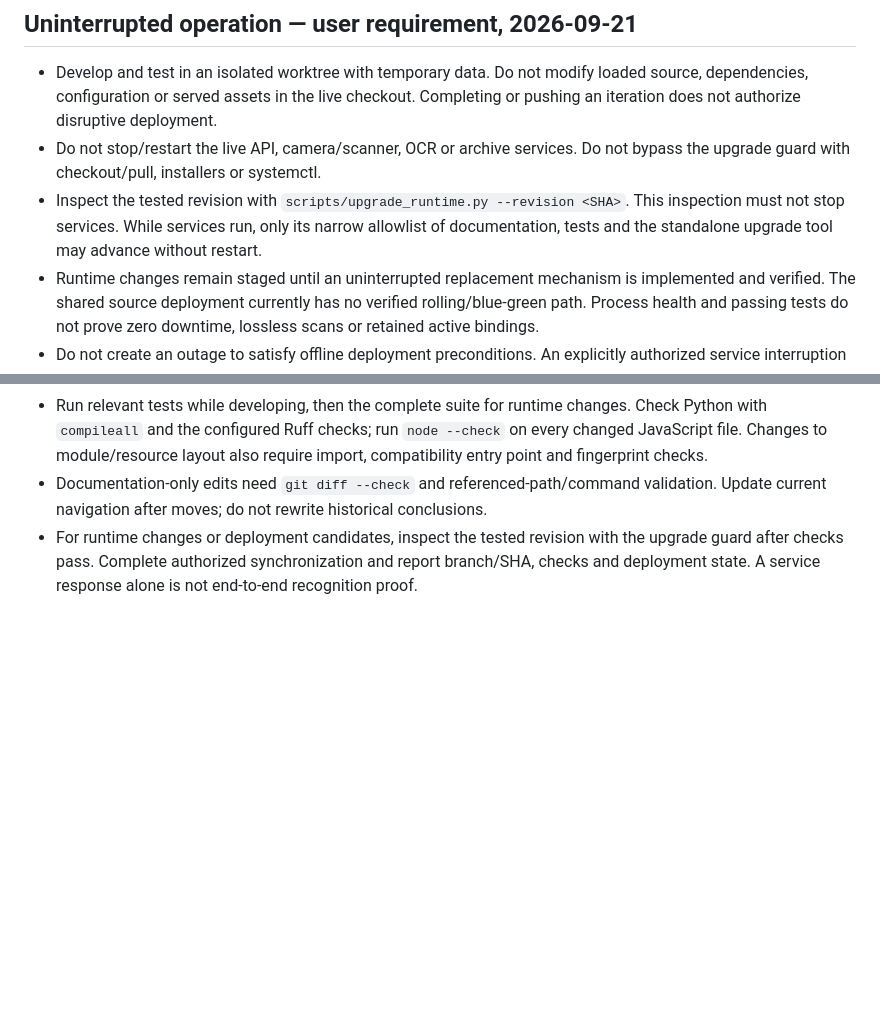
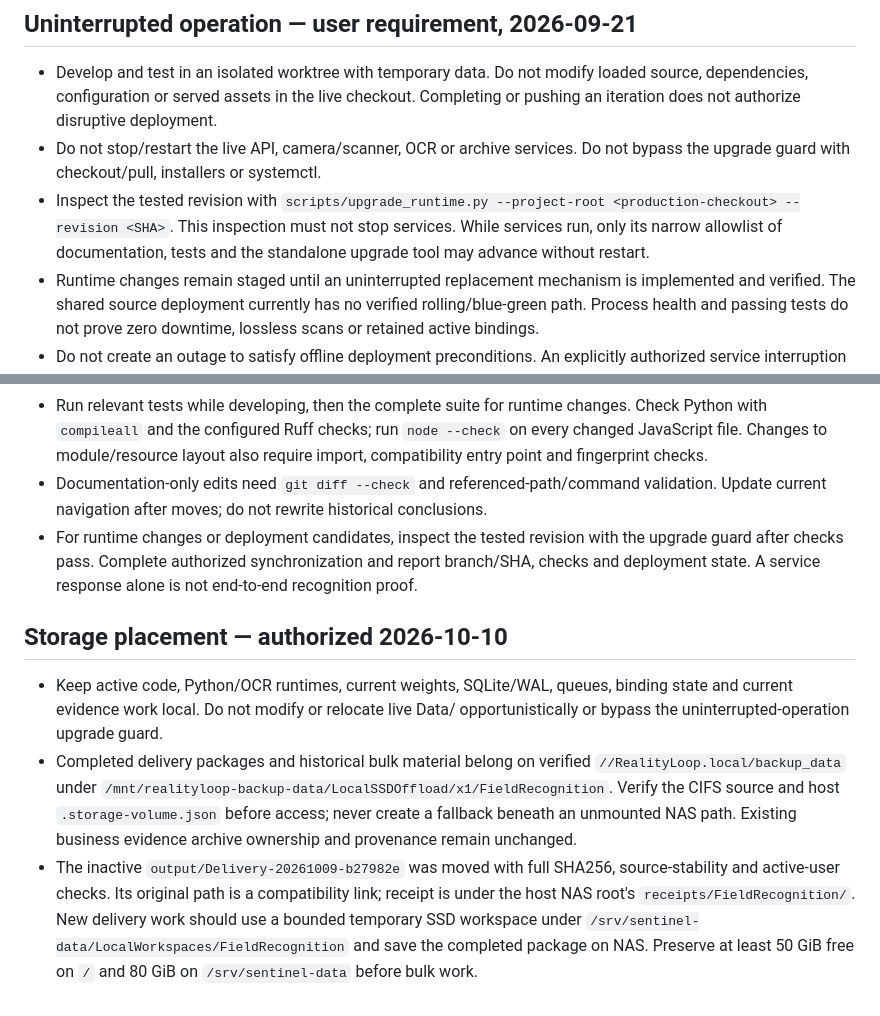
Before and after one commit to kealan-Jun/FieldRecognition, a Markdown page: AGENTS.md, 2 parts joined by grey strips. Rendered like a GitHub page; blank space fills up the shorter version.

Commit message:
Preserve site storage guidance and inspect the actual production checkout

```diff
--- a/AGENTS.md
+++ b/AGENTS.md
@@ -30,7 +30,7 @@
 
 - Develop and test in an isolated worktree with temporary data. Do not modify loaded source, dependencies, configuration or served assets in the live checkout. Completing or pushing an iteration does not authorize disruptive deployment.
 - Do not stop/restart the live API, camera/scanner, OCR or archive services. Do not bypass the upgrade guard with checkout/pull, installers or systemctl.
-- Inspect the tested revision with `scripts/upgrade_runtime.py --revision <SHA>`. This inspection must not stop services. While services run, only its narrow allowlist of documentation, tests and the standalone upgrade tool may advance without restart.
+- Inspect the tested revision with `scripts/upgrade_runtime.py --project-root <production-checkout> --revision <SHA>`. This inspection must not stop services. While services run, only its narrow allowlist of documentation, tests and the standalone upgrade tool may advance without restart.
 - Runtime changes remain staged until an uninterrupted replacement mechanism is implemented and verified. The shared source deployment currently has no verified rolling/blue-green path. Process health and passing tests do not prove zero downtime, lossless scans or retained active bindings.
 - Do not create an outage to satisfy offline deployment preconditions. An explicitly authorized service interruption must identify its effect on active bindings and ongoing scans before execution. Capture service identity/health before and after a deployment.
 - Preserve QR evidence, timestamps, binding history and queued OCR/archive records. Device/service failures and Beijing midnight still follow automatic release policy; never restore expired bindings to hide an outage.
@@ -50,3 +50,9 @@
 - Run relevant tests while developing, then the complete suite for runtime changes. Check Python with `compileall` and the configured Ruff checks; run `node --check` on every changed JavaScript file. Changes to module/resource layout also require import, compatibility entry point and fingerprint checks.
 - Documentation-only edits need `git diff --check` and referenced-path/command validation. Update current navigation after moves; do not rewrite historical conclusions.
 - For runtime changes or deployment candidates, inspect the tested revision with the upgrade guard after checks pass. Complete authorized synchronization and report branch/SHA, checks and deployment state. A service response alone is not end-to-end recognition proof.
+
+## Storage placement — authorized 2026-10-10
+
+- Keep active code, Python/OCR runtimes, current weights, SQLite/WAL, queues, binding state and current evidence work local. Do not modify or relocate live Data/ opportunistically or bypass the uninterrupted-operation upgrade guard.
+- Completed delivery packages and historical bulk material belong on verified `//RealityLoop.local/backup_data` under `/mnt/realityloop-backup-data/LocalSSDOffload/x1/FieldRecognition`. Verify the CIFS source and host `.storage-volume.json` before access; never create a fallback beneath an unmounted NAS path. Existing business evidence archive ownership and provenance remain unchanged.
+- The inactive `output/Delivery-20261009-b27982e` was moved with full SHA256, source-stability and active-user checks. Its original path is a compatibility link; receipt is under the host NAS root's `receipts/FieldRecognition/`. New delivery work should use a bounded temporary SSD workspace under `/srv/sentinel-data/LocalWorkspaces/FieldRecognition` and save the completed package on NAS. Preserve at least 50 GiB free on `/` and 80 GiB on `/srv/sentinel-data` before bulk work.
```
